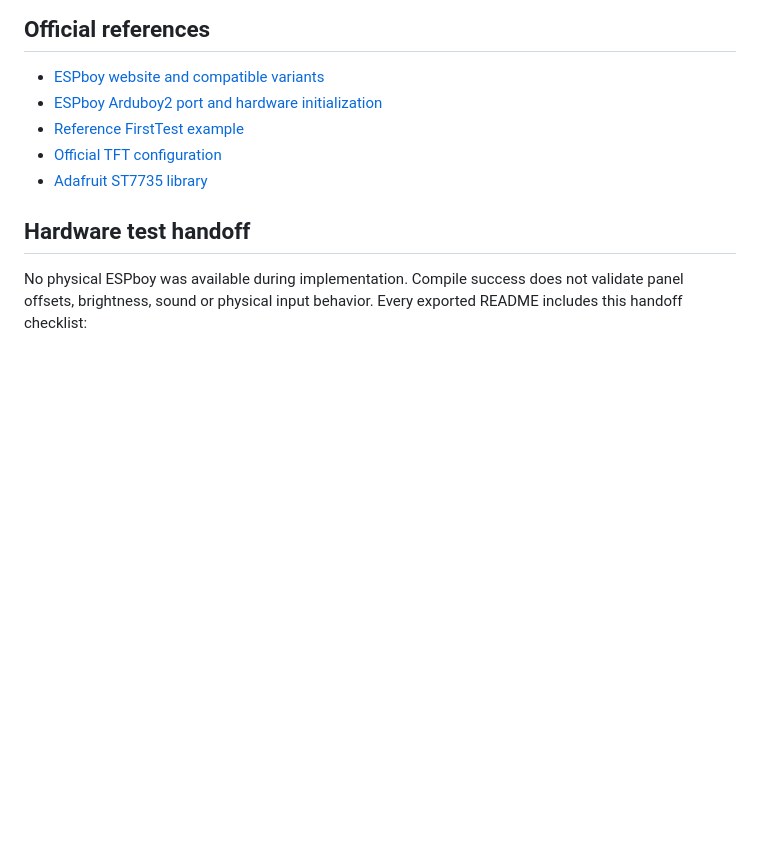
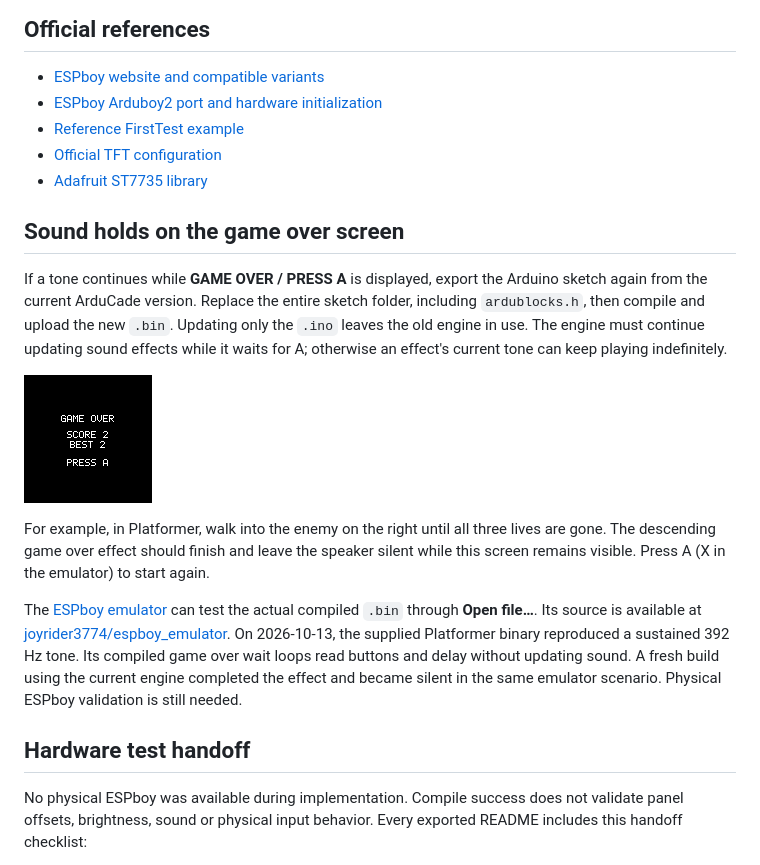
Before and after one commit to sirbull/arducade, a Markdown page: docs/espboy.md, the part around the change. Drawn GitHub-style; pictures changed too: docs/images/espboy-game-over.png (added); blank space fills up the shorter version.

```diff
--- a/docs/espboy.md
+++ b/docs/espboy.md
@@ -103,6 +103,31 @@ profile is chip capacity; partitioning reduces space available to firmware.
 - [Official TFT configuration](https://github.com/ESPboy-edu/ESPboy_ArduinoIDE_Libraries/blob/master/TFT_eSPI-master/User_Setup.h)
 - [Adafruit ST7735 library](https://github.com/adafruit/Adafruit-ST7735-Library)
 
+## Sound holds on the game over screen
+
+If a tone continues while **GAME OVER / PRESS A** is displayed, export the
+Arduino sketch again from the current ArduCade version. Replace the entire
+sketch folder, including `ardublocks.h`, then compile and upload the new `.bin`.
+Updating only the `.ino` leaves the old engine in use. The engine must continue
+updating sound effects while it waits for A; otherwise an effect's current tone
+can keep playing indefinitely.
+
+![Platformer waiting for A on the ESPboy game over screen](images/espboy-game-over.png)
+
+For example, in Platformer, walk into the enemy on the right until all three
+lives are gone. The descending game over effect should finish and leave the
+speaker silent while this screen remains visible. Press A (X in the emulator)
+to start again.
+
+The [ESPboy emulator](https://joyrider3774.xyz/espboy_emulator/ESPboy_Emulator.html)
+can test the actual compiled `.bin` through **Open file…**. Its source is
+available at [joyrider3774/espboy_emulator](https://github.com/joyrider3774/espboy_emulator).
+On 2026-10-13, the supplied Platformer binary reproduced a sustained 392 Hz
+tone. Its compiled game over wait loops read buttons and delay without updating
+sound. A fresh build using the current engine completed the effect and became
+silent in the same emulator scenario. Physical ESPboy validation is still
+needed.
+
 ## Hardware test handoff
 
 No physical ESPboy was available during implementation. Compile success does
```
Also changed, not shown: 6 other files.
